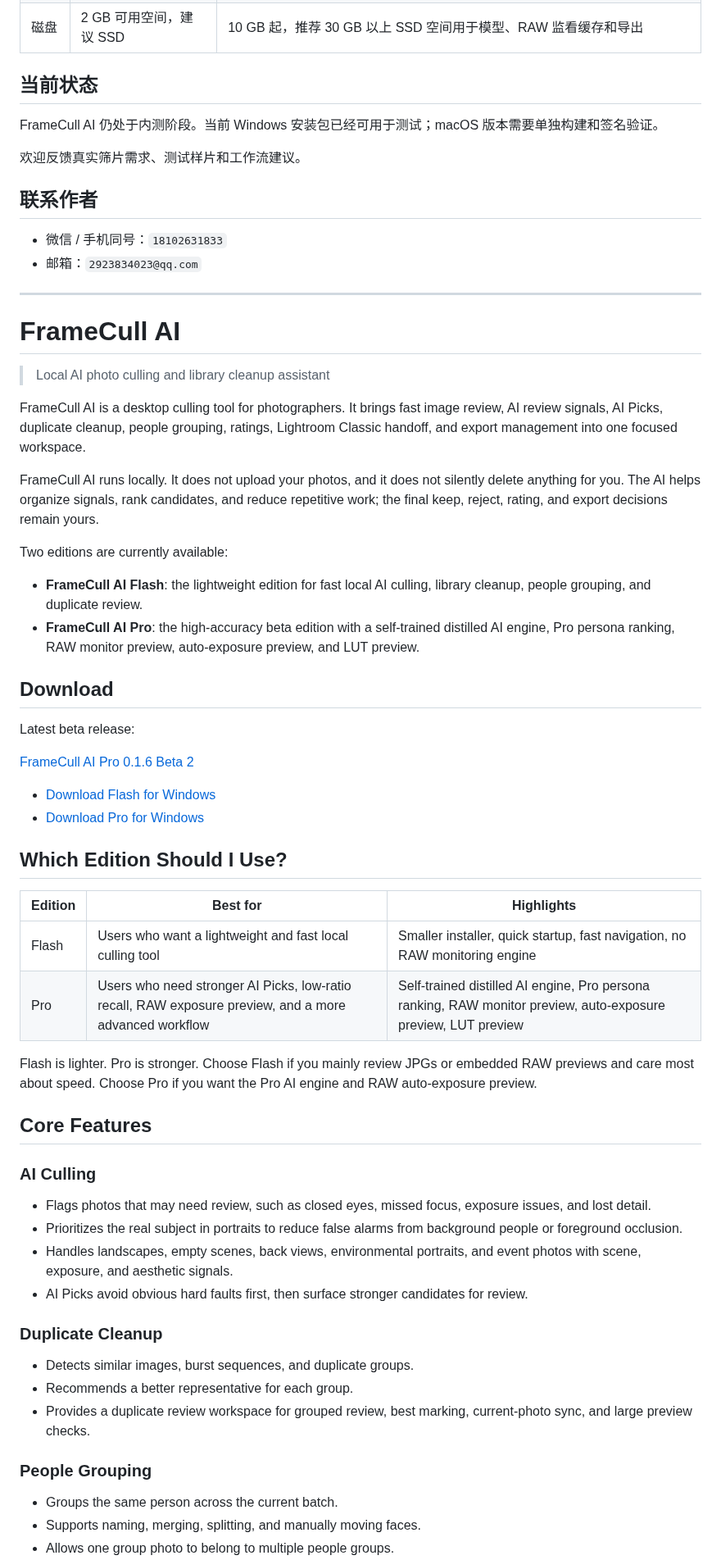
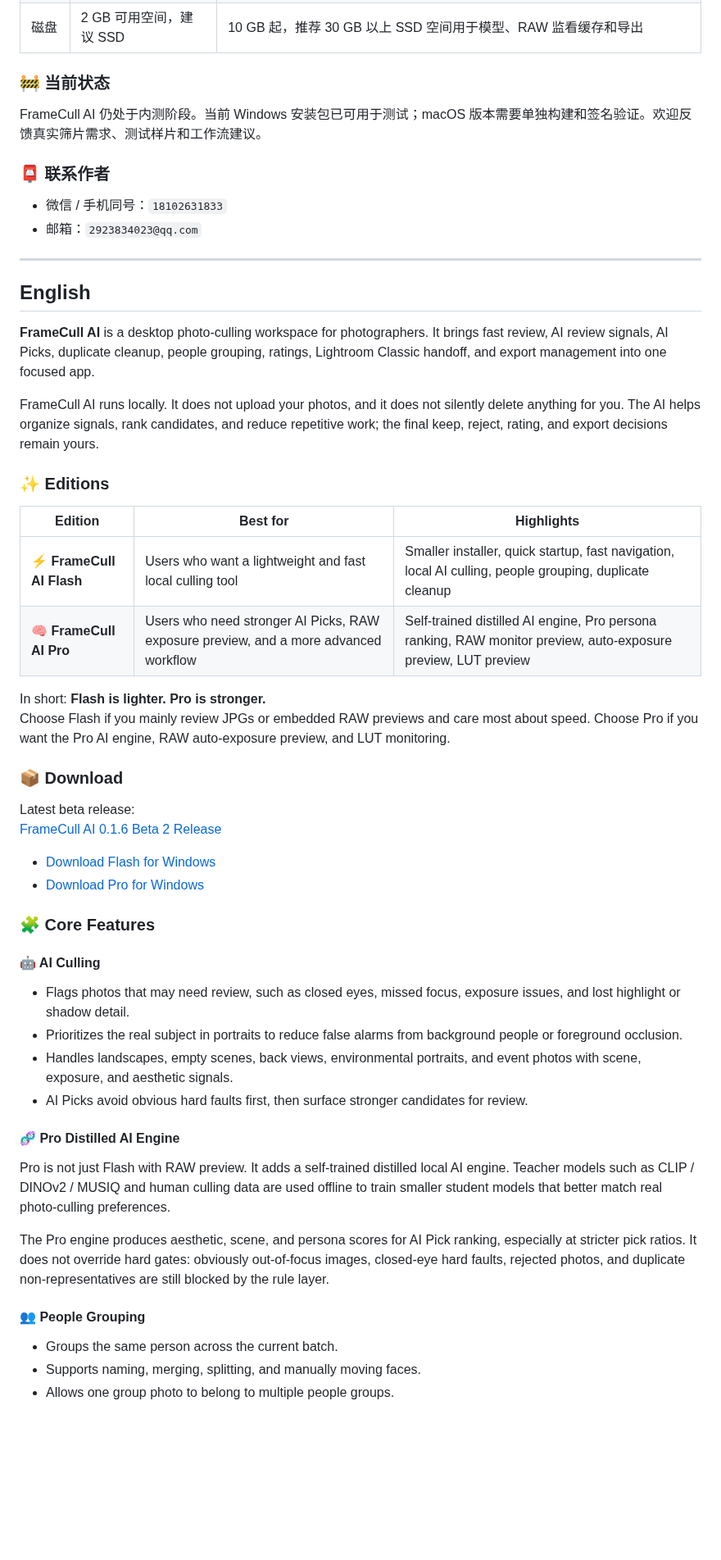
Before and after one commit to Ray25010/Frame-Cull-AI, a Markdown page: README.md, the part around one of its changes. Shown at 82% size. GitHub-like rendering; blank space fills up the shorter version.

```diff
--- a/README.md
+++ b/README.md
@@ -86,66 +110,57 @@ Pro 引擎会输出美学、场景、persona 等多头分数，用来辅助低
 | 显卡 | 无独显要求，集成显卡可运行 | NVIDIA GTX 1660 / RTX 2060 / RTX 3050 及以上可用，推荐 RTX 3060 / RTX 4060 及以上；无独显时可 CPU 兜底但会更慢 |
 | 磁盘 | 2 GB 可用空间，建议 SSD | 10 GB 起，推荐 30 GB 以上 SSD 空间用于模型、RAW 监看缓存和导出 |
 
-## 当前状态
+### 🚧 当前状态
 
-FrameCull AI 仍处于内测阶段。当前 Windows 安装包已经可用于测试；macOS 版本需要单独构建和签名验证。
+FrameCull AI 仍处于内测阶段。当前 Windows 安装包已可用于测试；macOS 版本需要单独构建和签名验证。欢迎反馈真实筛片需求、测试样片和工作流建议。
 
-欢迎反馈真实筛片需求、测试样片和工作流建议。
-
-## 联系作者
+### 📮 联系作者
 
 - 微信 / 手机同号：`18102631833`
 - 邮箱：`2923834023@qq.com`
 
 ---
 
-# FrameCull AI
+## English
 
-> Local AI photo culling and library cleanup assistant
-
-FrameCull AI is a desktop culling tool for photographers. It brings fast image review, AI review signals, AI Picks, duplicate cleanup, people grouping, ratings, Lightroom Classic handoff, and export management into one focused workspace.
+**FrameCull AI** is a desktop photo-culling workspace for photographers. It brings fast review, AI review signals, AI Picks, duplicate cleanup, people grouping, ratings, Lightroom Classic handoff, and export management into one focused app.
 
 FrameCull AI runs locally. It does not upload your photos, and it does not silently delete anything for you. The AI helps organize signals, rank candidates, and reduce repetitive work; the final keep, reject, rating, and export decisions remain yours.
 
-Two editions are currently available:
+### ✨ Editions
 
-- **FrameCull AI Flash**: the lightweight edition for fast local AI culling, library cleanup, people grouping, and duplicate review.
-- **FrameCull AI Pro**: the high-accuracy beta edition with a self-trained distilled AI engine, Pro persona ranking, RAW monitor preview, auto-exposure preview, and LUT preview.
+| Edition | Best for | Highlights |
+| --- | --- | --- |
+| ⚡ **FrameCull AI Flash** | Users who want a lightweight and fast local culling tool | Smaller installer, quick startup, fast navigation, local AI culling, people grouping, duplicate cleanup |
+| 🧠 **FrameCull AI Pro** | Users who need stronger AI Picks, RAW exposure preview, and a more advanced workflow | Self-trained distilled AI engine, Pro persona ranking, RAW monitor preview, auto-exposure preview, LUT preview |
 
-## Download
+In short: **Flash is lighter. Pro is stronger.**
+Choose Flash if you mainly review JPGs or embedded RAW previews and care most about speed. Choose Pro if you want the Pro AI engine, RAW auto-exposure preview, and LUT monitoring.
+
+### 📦 Download
 
 Latest beta release:
-
-[FrameCull AI Pro 0.1.6 Beta 2](https://github.com/Ray25010/Frame-Cull-AI/releases/tag/v0.1.6-beta.2)
+[FrameCull AI 0.1.6 Beta 2 Release](https://github.com/Ray25010/Frame-Cull-AI/releases/tag/v0.1.6-beta.2)
 
 - [Download Flash for Windows](https://github.com/Ray25010/Frame-Cull-AI/releases/download/v0.1.6-beta.2/FrameCull.AI.Flash_0.1.6-beta.2_x64-setup.exe)
 - [Download Pro for Windows](https://github.com/Ray25010/Frame-Cull-AI/releases/download/v0.1.6-beta.2/FrameCull.AI.Pro_0.1.6-beta.2_x64-setup.exe)
 
-## Which Edition Should I Use?
+### 🧩 Core Features
 
-| Edition | Best for | Highlights |
-| --- | --- | --- |
-| Flash | Users who want a lightweight and fast local culling tool | Smaller installer, quick startup, fast navigation, no RAW monitoring engine |
-| Pro | Users who need stronger AI Picks, low-ratio recall, RAW exposure preview, and a more advanced workflow | Self-trained distilled AI engine, Pro persona ranking, RAW monitor preview, auto-exposure preview, LUT preview |
+#### 🤖 AI Culling
 
-Flash is lighter. Pro is stronger. Choose Flash if you mainly review JPGs or embedded RAW previews and care most about speed. Choose Pro if you want the Pro AI engine and RAW auto-exposure preview.
-
-## Core Features
-
-### AI Culling
-
-- Flags photos that may need review, such as closed eyes, missed focus, exposure issues, and lost detail.
+- Flags photos that may need review, such as closed eyes, missed focus, exposure issues, and lost highlight or shadow detail.
 - Prioritizes the real subject in portraits to reduce false alarms from background people or foreground occlusion.
 - Handles landscapes, empty scenes, back views, environmental portraits, and event photos with scene, exposure, and aesthetic signals.
 - AI Picks avoid obvious hard faults first, then surface stronger candidates for review.
 
-### Duplicate Cleanup
+#### 🧬 Pro Distilled AI Engine
 
-- Detects similar images, burst sequences, and duplicate groups.
-- Recommends a better representative for each group.
-- Provides a duplicate review workspace for grouped review, best marking, current-photo sync, and large preview checks.
+Pro is not just Flash with RAW preview. It adds a self-trained distilled local AI engine. Teacher models such as CLIP / DINOv2 / MUSIQ and human culling data are used offline to train smaller student models that better match real photo-culling preferences.
 
-### People Grouping
+The Pro engine produces aesthetic, scene, and persona scores for AI Pick ranking, especially at stricter pick ratios. It does not override hard gates: obviously out-of-focus images, closed-eye hard faults, rejected photos, and duplicate non-representatives are still blocked by the rule layer.
+
+#### 👥 People Grouping
 
 - Groups the same person across the current batch.
 - Supports naming, merging, splitting, and manually moving faces.
```
Also changed, not shown: other parts of README.md (+83 -57 lines), docs/assets/framecull-logo.png (added).
